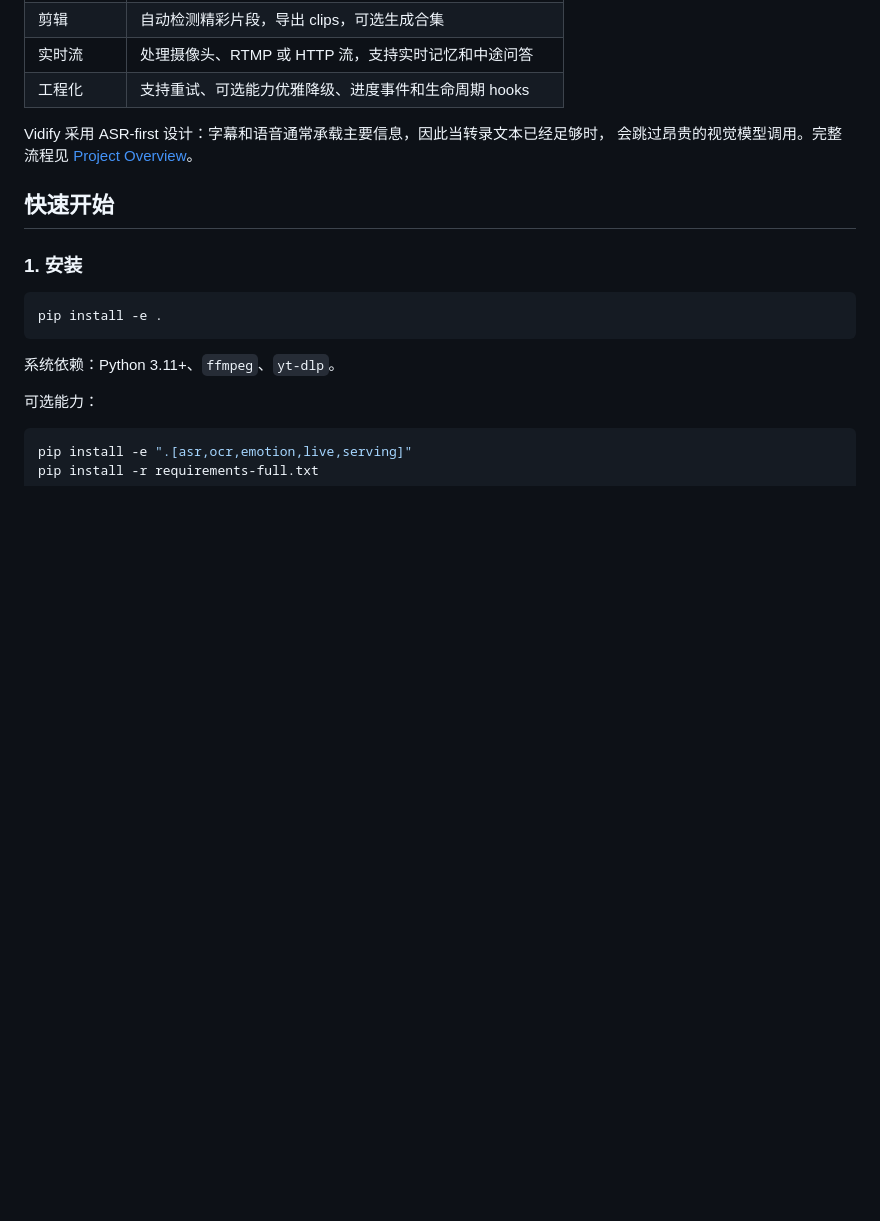
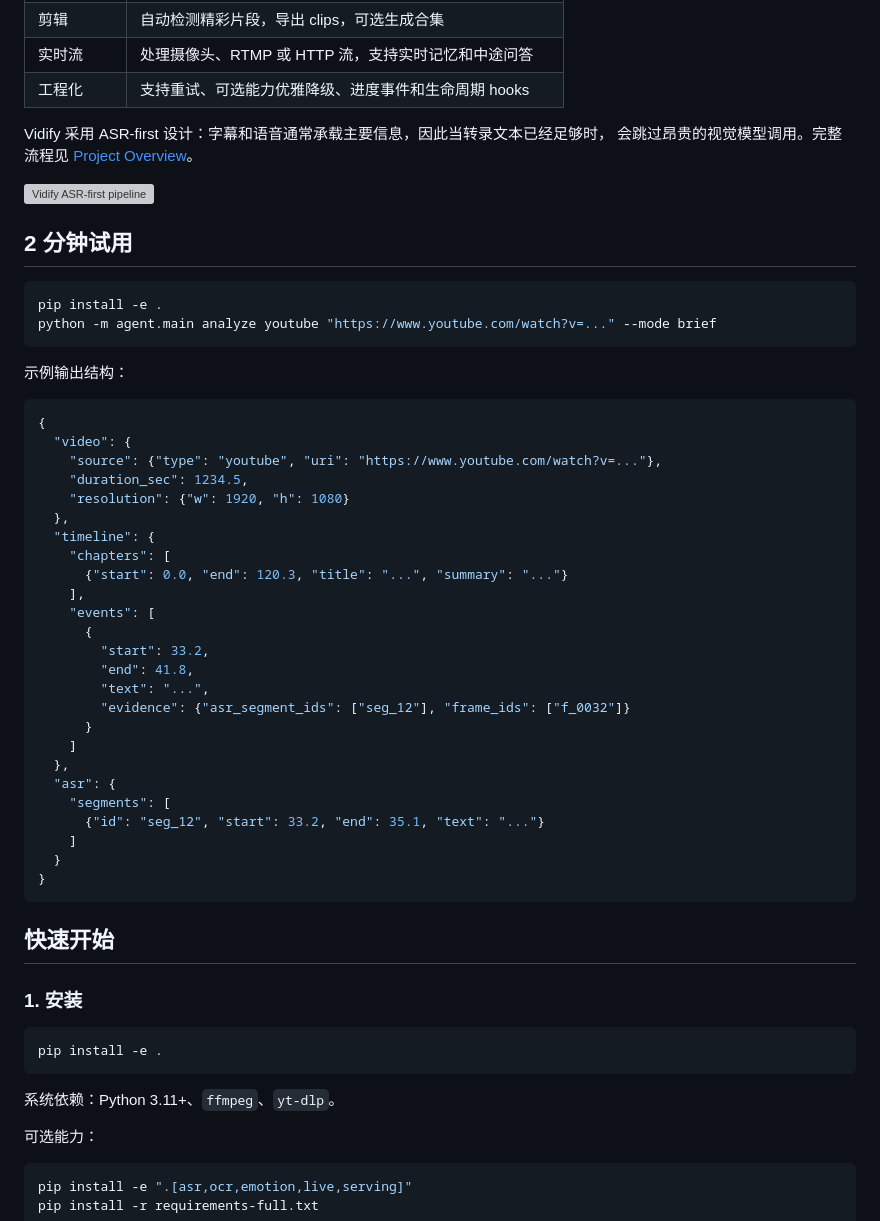
Before and after one commit to shepnerd/vidify, a Markdown page: readme_cn.md, the part around one of its changes. Drawn GitHub-style; blank space fills up the shorter version; grey boxes are pictures that could not be loaded.

Commit message:
sync chinese readme visuals

````diff
--- a/readme_cn.md
+++ b/readme_cn.md
@@ -18,6 +25,45 @@ Vidify 是一个视频理解 Agent。输入 YouTube URL、HTTP 视频 URL 或本
 
 Vidify 采用 ASR-first 设计：字幕和语音通常承载主要信息，因此当转录文本已经足够时，
 会跳过昂贵的视觉模型调用。完整流程见 [Project Overview](docs/overview.md)。
+
+![Vidify ASR-first pipeline](docs/images/asr-first-pipeline.png)
+
+## 2 分钟试用
+
+```bash
+pip install -e .
+python -m agent.main analyze youtube "https://www.youtube.com/watch?v=..." --mode brief
+```
+
+示例输出结构：
+
+```json
+{
+  "video": {
+    "source": {"type": "youtube", "uri": "https://www.youtube.com/watch?v=..."},
+    "duration_sec": 1234.5,
+    "resolution": {"w": 1920, "h": 1080}
+  },
+  "timeline": {
+    "chapters": [
+      {"start": 0.0, "end": 120.3, "title": "...", "summary": "..."}
+    ],
+    "events": [
+      {
+        "start": 33.2,
+        "end": 41.8,
+        "text": "...",
+        "evidence": {"asr_segment_ids": ["seg_12"], "frame_ids": ["f_0032"]}
+      }
+    ]
+  },
+  "asr": {
+    "segments": [
+      {"id": "seg_12", "start": 33.2, "end": 35.1, "text": "..."}
+    ]
+  }
+}
+```
 
 ## 快速开始
 
````
Also changed, not shown: other parts of readme_cn.md (+7 -0 lines).
